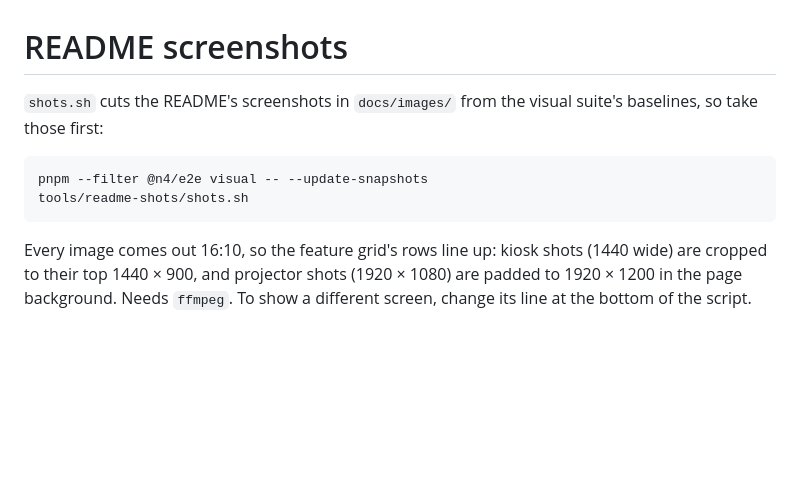
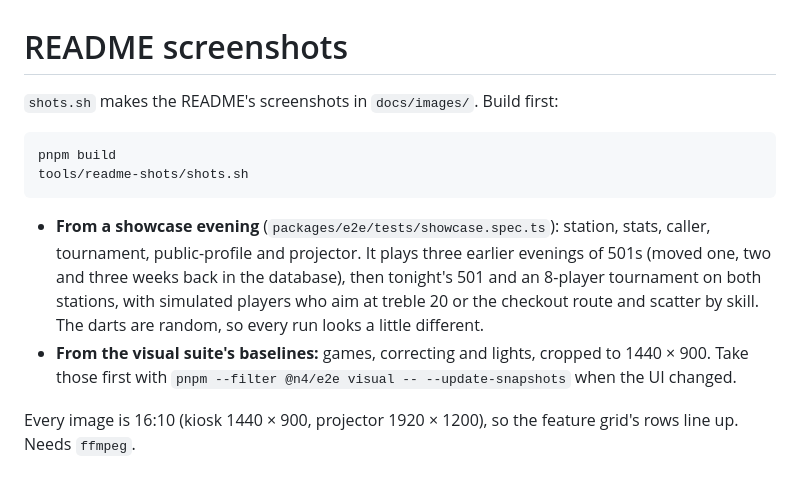
Before and after one commit to sverbach/n4-darts, a Markdown page: tools/readme-shots/README.md, the part around the change. Drawn GitHub-style; blank space fills up the shorter version.

````diff
--- a/tools/readme-shots/README.md
+++ b/tools/readme-shots/README.md
@@ -1,10 +1,13 @@
 # README screenshots
 
-`shots.sh` cuts the README's screenshots in `docs/images/` from the visual suite's baselines, so take those first:
+`shots.sh` makes the README's screenshots in `docs/images/`. Build first:
 
 ```sh
-pnpm --filter @n4/e2e visual -- --update-snapshots
+pnpm build
 tools/readme-shots/shots.sh
 ```
 
-Every image comes out 16:10, so the feature grid's rows line up: kiosk shots (1440 wide) are cropped to their top 1440 × 900, and projector shots (1920 × 1080) are padded to 1920 × 1200 in the page background. Needs `ffmpeg`. To show a different screen, change its line at the bottom of the script.
+- **From a showcase evening** (`packages/e2e/tests/showcase.spec.ts`): station, stats, caller, tournament, public-profile and projector. It plays three earlier evenings of 501s (moved one, two and three weeks back in the database), then tonight's 501 and an 8-player tournament on both stations, with simulated players who aim at treble 20 or the checkout route and scatter by skill. The darts are random, so every run looks a little different.
+- **From the visual suite's baselines:** games, correcting and lights, cropped to 1440 × 900. Take those first with `pnpm --filter @n4/e2e visual -- --update-snapshots` when the UI changed.
+
+Every image is 16:10 (kiosk 1440 × 900, projector 1920 × 1200), so the feature grid's rows line up. Needs `ffmpeg`.
````
Also changed, not shown: README.md (+8 -8 lines), docs/images/caller.png, docs/images/projector.png, docs/images/public-profile.png, docs/images/station.png, docs/images/stats.png, docs/images/tournament.png, 7 other files.
